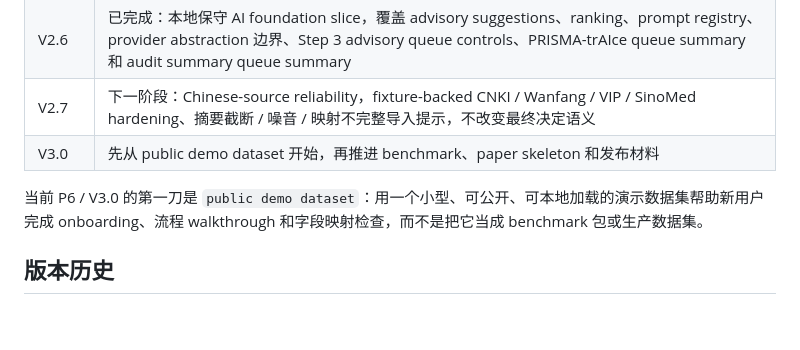
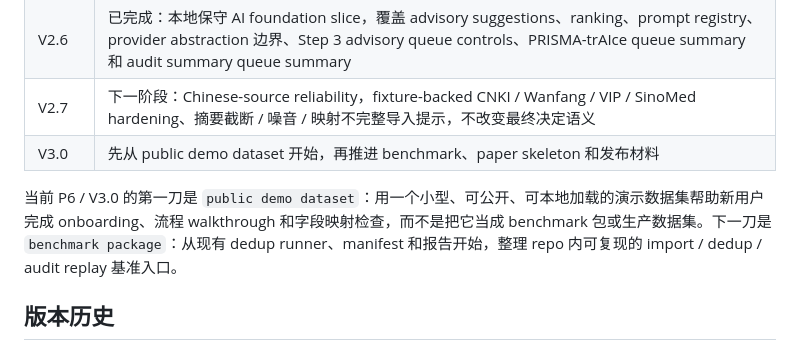
Before and after one commit to quzhiii/-PRISMA-, a Markdown page: README.md, the part around the change. GitHub-like rendering; blank space fills up the shorter version.

Commit message:
docs: document v3 benchmark package

```diff
--- a/README.md
+++ b/README.md
@@ -180,7 +180,7 @@ node tests\run-all-regressions.js
 | V2.7 | 下一阶段：Chinese-source reliability，fixture-backed CNKI / Wanfang / VIP / SinoMed hardening、摘要截断 / 噪音 / 映射不完整导入提示，不改变最终决定语义 |
 | V3.0 | 先从 public demo dataset 开始，再推进 benchmark、paper skeleton 和发布材料 |
 
-当前 P6 / V3.0 的第一刀是 `public demo dataset`：用一个小型、可公开、可本地加载的演示数据集帮助新用户完成 onboarding、流程 walkthrough 和字段映射检查，而不是把它当成 benchmark 包或生产数据集。
+当前 P6 / V3.0 的第一刀是 `public demo dataset`：用一个小型、可公开、可本地加载的演示数据集帮助新用户完成 onboarding、流程 walkthrough 和字段映射检查，而不是把它当成 benchmark 包或生产数据集。下一刀是 `benchmark package`：从现有 dedup runner、manifest 和报告开始，整理 repo 内可复现的 import / dedup / audit replay 基准入口。
 
 ## 版本历史
 
```
Also changed, not shown: README_EN.md (+1 -1 lines), docs/ROADMAP_2026.md (+1 -1 lines).
